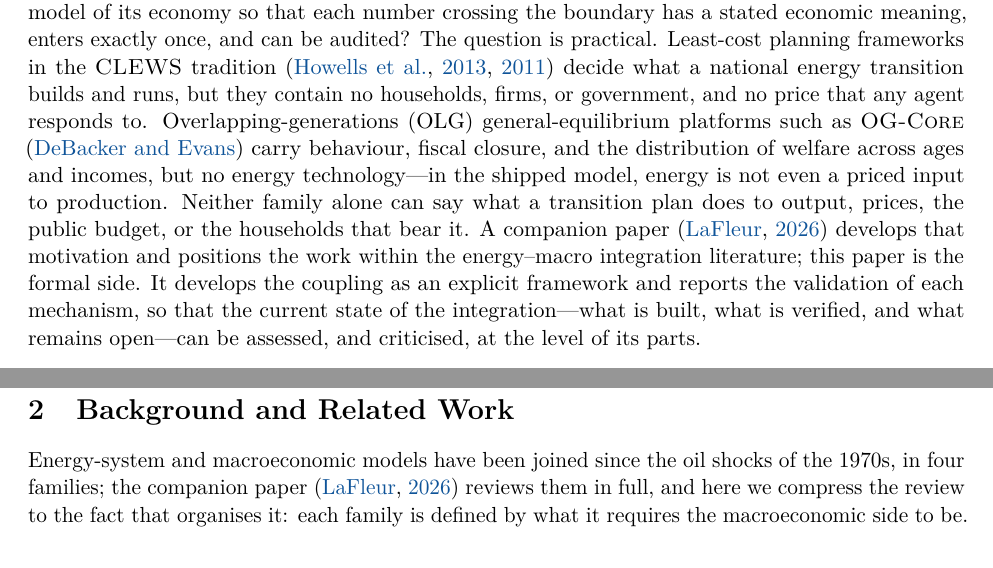
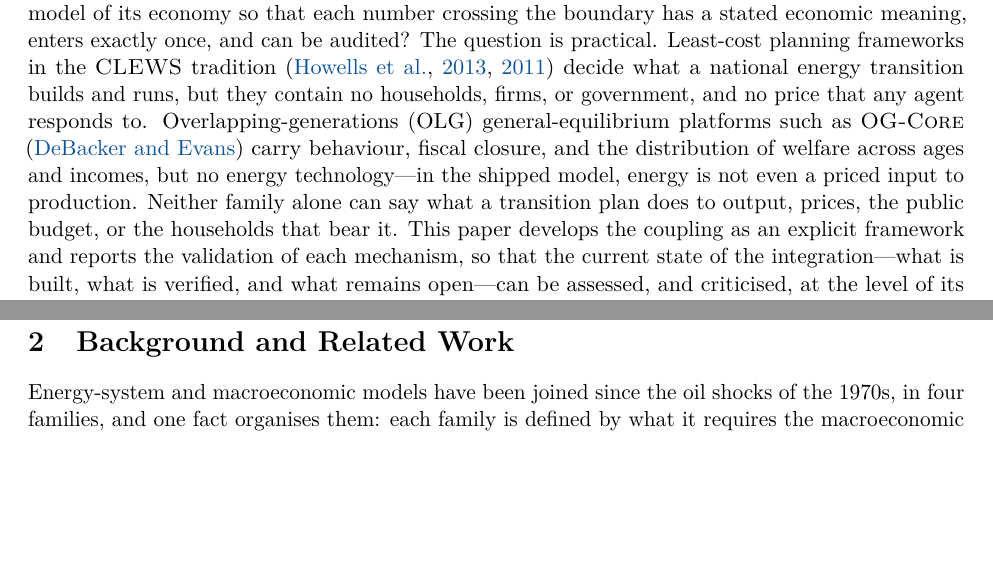
Before and after one commit to marcelolafleur/ogclews-link, a LaTeX paper (paper/main.tex, which reads paper/sections/01-introduction.tex, paper/sections/02-background.tex): two parts of pages 1 and 3 of 22, joined at a grey line, cut so that both start at the same text, the shorter picture padded with empty space. Compiled offline with pdfLaTeX.

Commit message:
Remove the companion-paper mentions: it does not exist publicly yet; the intro stands on its own and the background review is self-contained (bib entry retained uncited for later)

```diff
--- a/paper/sections/01-introduction.tex
+++ b/paper/sections/01-introduction.tex
@@ -16,9 +16,7 @@ general-equilibrium platforms such as \OGCore{} \citep{debacker_evans_ogcore} ca
 behaviour, fiscal closure, and the distribution of welfare across ages and incomes,
 but no energy technology---in the shipped model, energy is not even a priced input
 to production. Neither family alone can say what a transition plan does to output,
-prices, the public budget, or the households that bear it. A companion paper
-\citep{lafleur_linkages} develops that motivation and positions the work within the
-energy--macro integration literature; this paper is the formal side. It develops the
+prices, the public budget, or the households that bear it. This paper develops the
 coupling as an explicit framework and reports the validation of each mechanism, so
 that the current state of the integration---what is built, what is verified, and
 what remains open---can be assessed, and criticised, at the level of its parts.
--- a/paper/sections/02-background.tex
+++ b/paper/sections/02-background.tex
@@ -1,13 +1,11 @@
 \section{Background and Related Work}
 \label{sec:background}
 
-% Tight by design: the companion paper (paper-intro/) reviews the integration
-% literature in full; this section compresses it to the methods-relevant facts and
-% adds the model lineages and the health strand.
+% Tight by design: compressed to the methods-relevant facts, the model lineages,
+% and the health strand. (No reference to the unpublished positioning draft.)
 
 Energy-system and macroeconomic models have been joined since the oil shocks of the
-1970s, in four families; the companion paper \citep{lafleur_linkages} reviews them in
-full, and here we compress the review to the fact that organises it: each family is
+1970s, in four families, and one fact organises them: each family is
 defined by what it requires the macroeconomic side to be. \emph{Hard links} solve one
 program---MARKAL-MACRO attached a one-sector Ramsey growth model to the MARKAL energy
 system \citep{manne_wene_1992}, and MESSAGE-MACRO \citep{messner_schrattenholzer_2000},
```
Also changed, not shown: paper/sections/01-introduction.tex (6 more changed lines).
